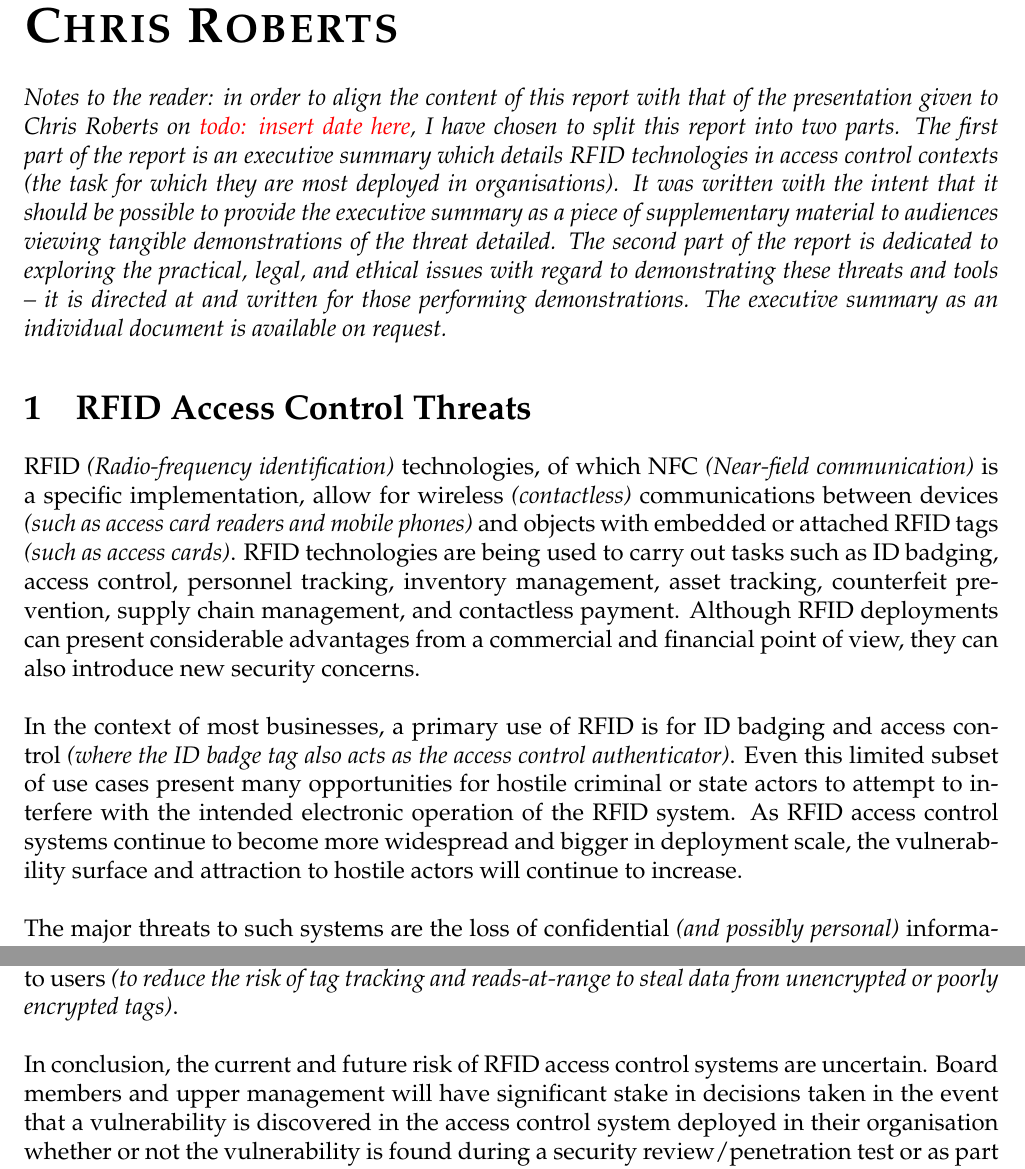
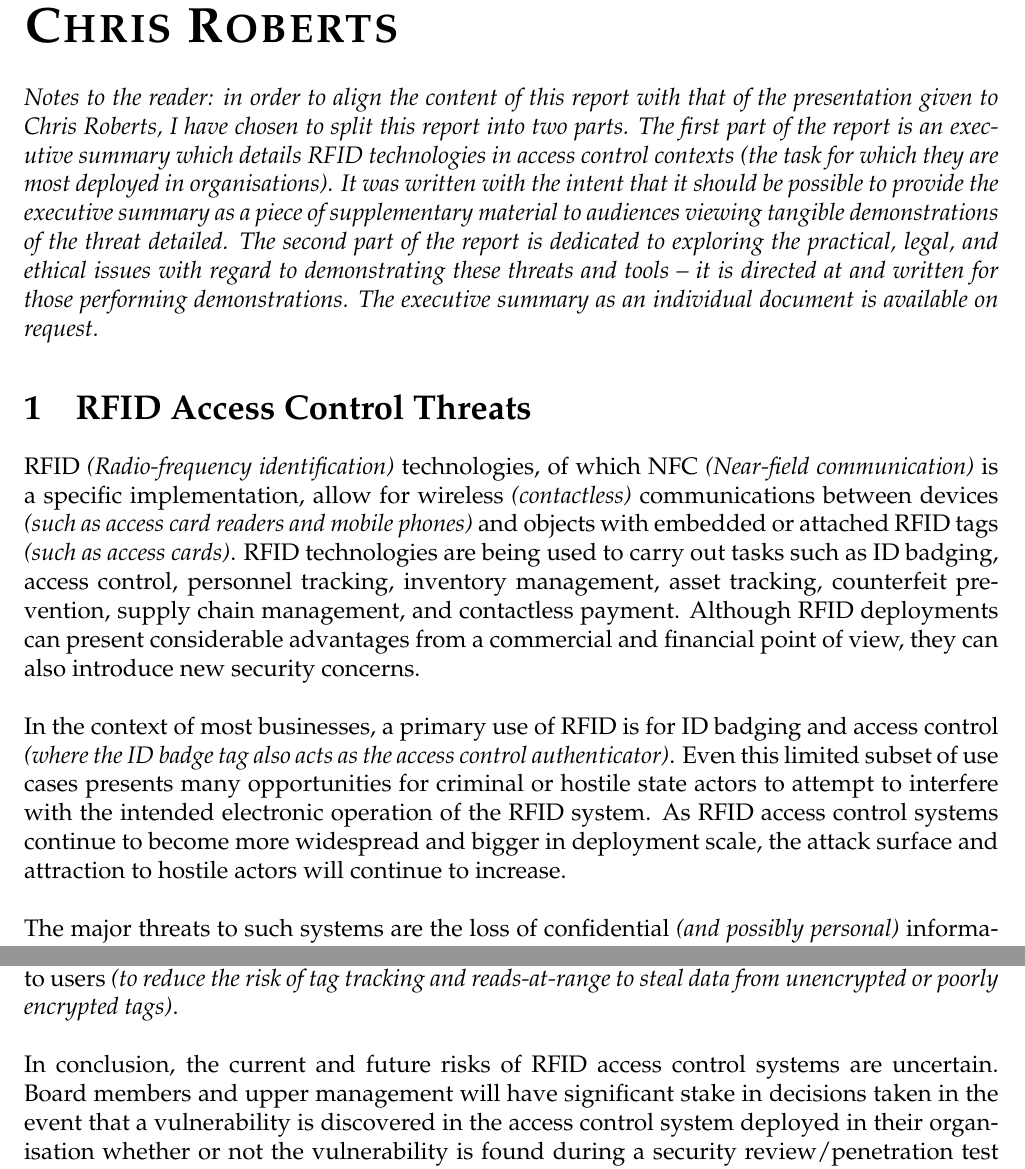
Before and after one commit to david-wm-sanders/uswacs-2-iy2d502-p1, a LaTeX document (report.tex, which reads sections/cr/report.tex): two parts of pages 3 and 4 of 6, joined at a grey line, cut so that both start at the same text. Compiled offline with pdfLaTeX.

Commit message:
Fix typos

```diff
--- a/sections/cr/report.tex
+++ b/sections/cr/report.tex
@@ -1,9 +1,9 @@
-\textit{Notes to the reader: in order to align the content of this report with that of the presentation given to Chris Roberts on \todo{insert date here}, I have chosen to split this report into two parts. The first part of the report is an executive summary which details RFID technologies in access control contexts (the task for which they are most deployed in organisations). It was written with the intent that it should be possible to provide the executive summary as a piece of supplementary material to audiences viewing tangible demonstrations of the threat detailed. The second part of the report is dedicated to exploring the practical, legal, and ethical issues with regard to demonstrating these threats and tools -- it is directed at and written for those performing demonstrations. The executive summary as an individual document is available on request.}
+\textit{Notes to the reader: in order to align the content of this report with that of the presentation given to Chris Roberts, I have chosen to split this report into two parts. The first part of the report is an executive summary which details RFID technologies in access control contexts (the task for which they are most deployed in organisations). It was written with the intent that it should be possible to provide the executive summary as a piece of supplementary material to audiences viewing tangible demonstrations of the threat detailed. The second part of the report is dedicated to exploring the practical, legal, and ethical issues with regard to demonstrating these threats and tools -- it is directed at and written for those performing demonstrations. The executive summary as an individual document is available on request.}
 
 \section{RFID Access Control Threats}
 RFID \textit{(Radio-frequency identification)} technologies, of which NFC \textit{(Near-field communication)} is a specific implementation, allow for wireless \textit{(contactless)} communications between devices \textit{(such as access card readers and mobile phones)} and objects with embedded or attached RFID tags \textit{(such as access cards)}. RFID technologies are being used to carry out tasks such as ID badging, access control, personnel tracking, inventory management, asset tracking, counterfeit prevention, supply chain management, and contactless payment. Although RFID deployments can present considerable advantages from a commercial and financial point of view, they can also introduce new security concerns.\\
 
-\noindent In the context of most businesses, a primary use of RFID is for ID badging and access control \textit{(where the ID badge tag also acts as the access control authenticator)}. Even this limited subset of use cases present many opportunities for hostile criminal or state actors to attempt to interfere with the intended electronic operation of the RFID system. As RFID access control systems continue to become more widespread and bigger in deployment scale, the vulnerability surface and attraction to hostile actors will continue to increase.\\
+\noindent In the context of most businesses, a primary use of RFID is for ID badging and access control \textit{(where the ID badge tag also acts as the access control authenticator)}. Even this limited subset of use cases presents many opportunities for criminal or hostile state actors to attempt to interfere with the intended electronic operation of the RFID system. As RFID access control systems continue to become more widespread and bigger in deployment scale, the attack surface and attraction to hostile actors will continue to increase.\\
 
 \noindent The major threats to such systems are the loss of confidential \textit{(and possibly personal)} information stored on tags to hostile actors by unauthorised tag reading and cloning or spoofing tags by hostile actors \textit{(so that they can conduct malicious actions in restricted areas that require physical access)}.\\
 
@@ -15,7 +15,7 @@ RFID \textit{(Radio-frequency identification)} technologies, of which NFC \texti
 
 \noindent In light of this, it would be prudent to take additional actions to further mitigate the security concerns introduced by RFID ID badge/access control deployments and protect critical organisational assets. The deployment of multiple factor authentication systems \textit{(e.g. a door PIN code and/or biometrics in addition to access cards)} to protect critical assets \textit{(such as server rooms)} could be a robust measure to protect against current and future vulnerabilities in tag implementations. Another mitigative action could be issuing shielded tag carriers or card wallets to users \textit{(to reduce the risk of tag tracking and reads-at-range to steal data from unencrypted or poorly encrypted tags)}.\\
 
-\noindent In conclusion, the current and future risk of RFID access control systems are uncertain. Board members and upper management will have significant stake in decisions taken in the event that a vulnerability is discovered in the access control system deployed in their organisation whether or not the vulnerability is found during a security review/penetration test or as part of a post-incident response analysis. A significant vulnerability in a system could necessitate extensive hardware and infrastructure fixes to rectify. As a result of this, the argument can be made that management should take proactive actions \textit{(such as implementing the mitigative measures detailed above and codifying them in policies)} in order to improve system resilience and guard against future threat. Finally, all RFID ID badge/access control systems should make use of encryption as a baseline.
+\noindent In conclusion, the current and future risks of RFID access control systems are uncertain. Board members and upper management will have significant stake in decisions taken in the event that a vulnerability is discovered in the access control system deployed in their organisation whether or not the vulnerability is found during a security review/penetration test or as part of a post-incident response analysis. A significant vulnerability in a system could necessitate extensive hardware and infrastructure fixes to rectify. As a result of this, the argument can be made that management should take proactive actions \textit{(such as implementing the mitigative measures detailed above and codifying them in policies)} in order to improve system resilience and guard against future threat. Finally, all RFID ID badge/access control systems should make use of encryption as a baseline.
 
 % \pagebreak
 \section{Tangible Demonstration}
```
Also changed, not shown: sections/cr/report.tex (2 more changed lines).
